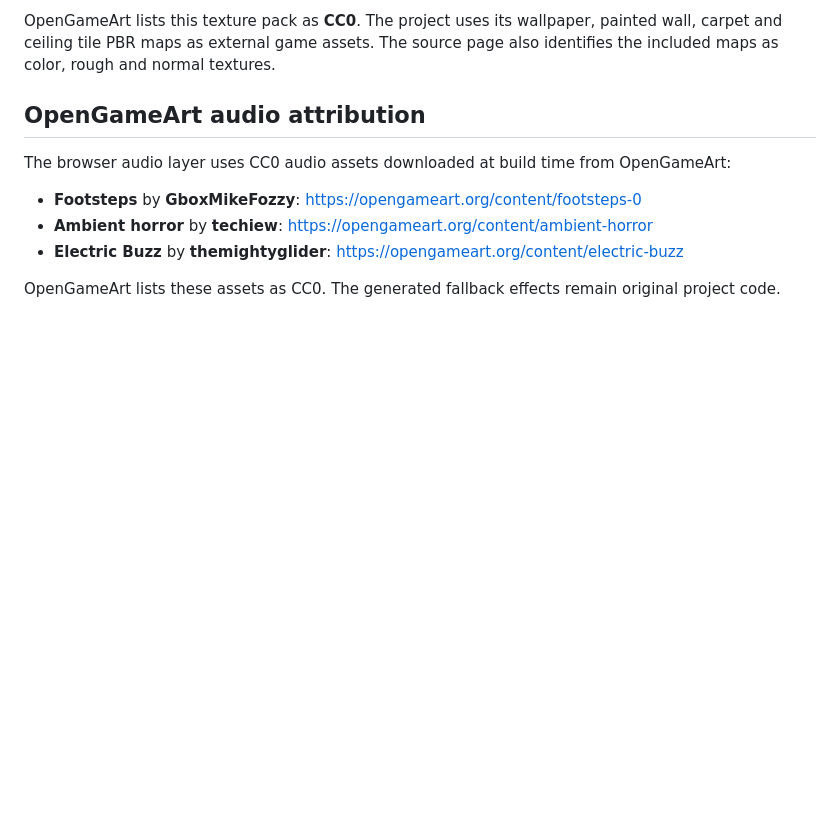
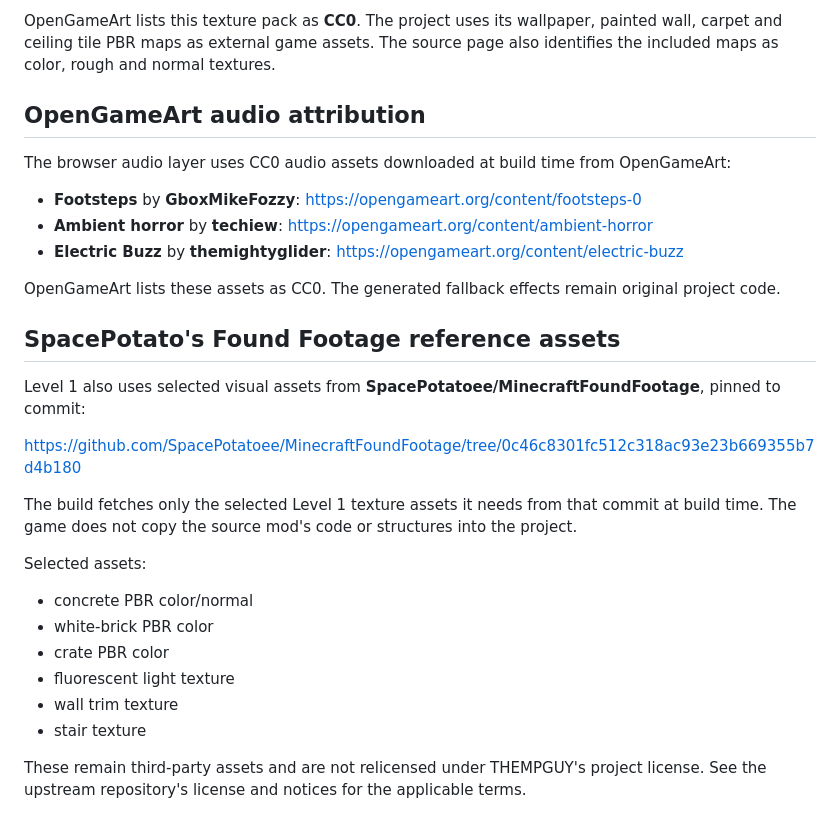
Before and after one commit to THEMPGUYActions/Backrooms, a Markdown page: ATTRIBUTION.md, the part around the change. Drawn GitHub-style; blank space fills up the shorter version.

Commit message:
Document Level 1 reference assets

```diff
--- a/ATTRIBUTION.md
+++ b/ATTRIBUTION.md
@@ -88,3 +88,22 @@ The browser audio layer uses CC0 audio assets downloaded at build time from Open
 - **Electric Buzz** by **themightyglider**: https://opengameart.org/content/electric-buzz
 
 OpenGameArt lists these assets as CC0. The generated fallback effects remain original project code.
+
+
+## SpacePotato's Found Footage reference assets
+
+Level 1 also uses selected visual assets from **SpacePotatoee/MinecraftFoundFootage**, pinned to commit:
+
+https://github.com/SpacePotatoee/MinecraftFoundFootage/tree/0c46c8301fc512c318ac93e23b669355b7d4b180
+
+The build fetches only the selected Level 1 texture assets it needs from that commit at build time. The game does not copy the source mod's code or structures into the project.
+
+Selected assets:
+- concrete PBR color/normal
+- white-brick PBR color
+- crate PBR color
+- fluorescent light texture
+- wall trim texture
+- stair texture
+
+These remain third-party assets and are not relicensed under THEMPGUY's project license. See the upstream repository's license and notices for the applicable terms.
```
